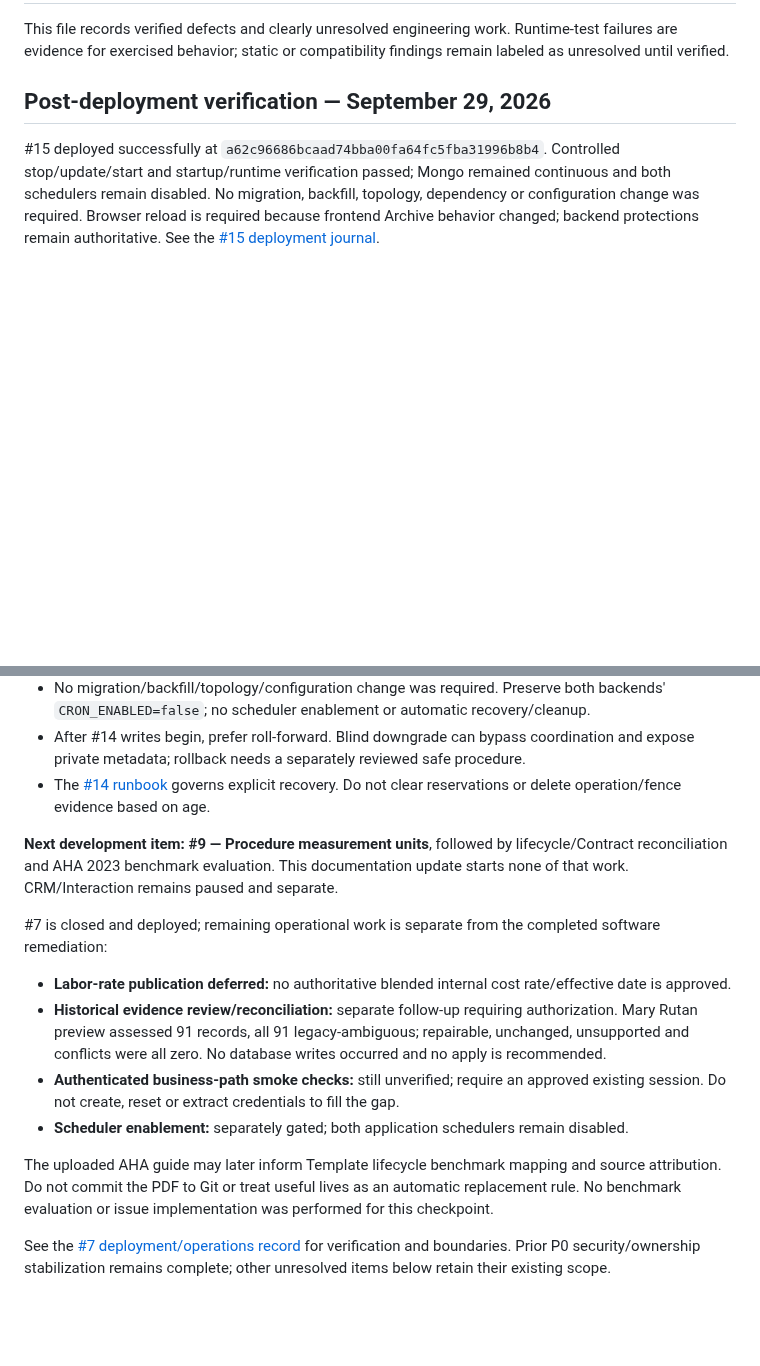
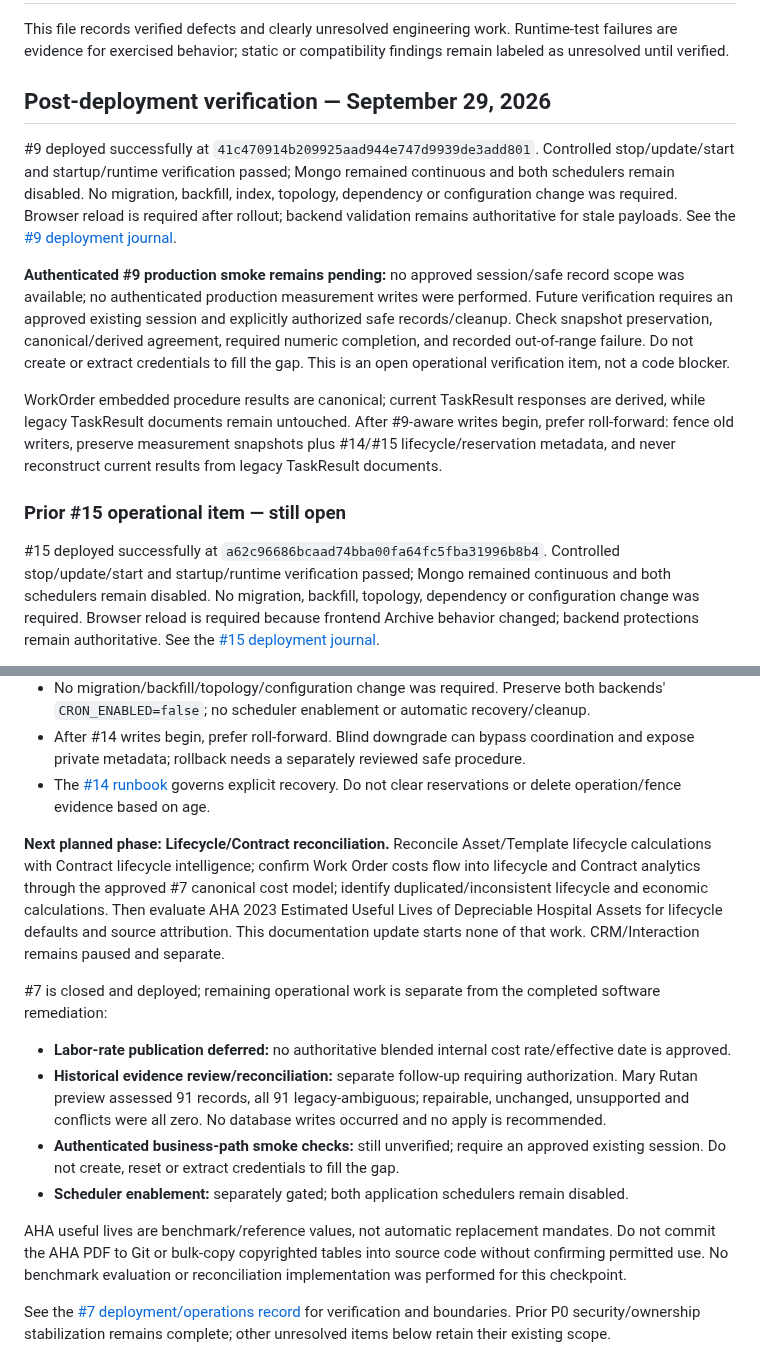
Before and after one commit to LiteRoc/Cronus, a Markdown page: docs/ai-memory/Open Threads.md, 2 parts joined by grey strips. GitHub-like rendering; blank space fills up the shorter version.

Commit message:
docs: record #9 deployment and next-phase handoff

```diff
--- a/docs/ai-memory/Open Threads.md
+++ b/docs/ai-memory/Open Threads.md
@@ -3,6 +3,14 @@
 This file records verified defects and clearly unresolved engineering work. Runtime-test failures are evidence for exercised behavior; static or compatibility findings remain labeled as unresolved until verified.
 
 ## Post-deployment verification — September 29, 2026
+
+#9 deployed successfully at `41c470914b209925aad944e747d9939de3add801`. Controlled stop/update/start and startup/runtime verification passed; Mongo remained continuous and both schedulers remain disabled. No migration, backfill, index, topology, dependency or configuration change was required. Browser reload is required after rollout; backend validation remains authoritative for stale payloads. See the [#9 deployment journal](<../engineering-journal/2026-09-29-gitea-9-procedure-measurement-deployment.md>).
+
+**Authenticated #9 production smoke remains pending:** no approved session/safe record scope was available; no authenticated production measurement writes were performed. Future verification requires an approved existing session and explicitly authorized safe records/cleanup. Check snapshot preservation, canonical/derived agreement, required numeric completion, and recorded out-of-range failure. Do not create or extract credentials to fill the gap. This is an open operational verification item, not a code blocker.
+
+WorkOrder embedded procedure results are canonical; current TaskResult responses are derived, while legacy TaskResult documents remain untouched. After #9-aware writes begin, prefer roll-forward: fence old writers, preserve measurement snapshots plus #14/#15 lifecycle/reservation metadata, and never reconstruct current results from legacy TaskResult documents.
+
+### Prior #15 operational item — still open
 
 #15 deployed successfully at `a62c96686bcaad74bba00fa64fc5fba31996b8b4`. Controlled stop/update/start and startup/runtime verification passed; Mongo remained continuous and both schedulers remain disabled. No migration, backfill, topology, dependency or configuration change was required. Browser reload is required because frontend Archive behavior changed; backend protections remain authoritative. See the [#15 deployment journal](<../engineering-journal/2026-09-29-gitea-15-template-lifecycle-deployment.md>).
 
@@ -20,7 +28,7 @@ This file records verified defects and clearly unresolved engineering work. Runt
 - After #14 writes begin, prefer roll-forward. Blind downgrade can bypass coordination and expose private metadata; rollback needs a separately reviewed safe procedure.
 - The [#14 runbook](<../engineering-journal/2026-09-28-gitea-14-reference-reservations.md>) governs explicit recovery. Do not clear reservations or delete operation/fence evidence based on age.
 
-**Next development item: #9 — Procedure measurement units**, followed by lifecycle/Contract reconciliation and AHA 2023 benchmark evaluation. This documentation update starts none of that work. CRM/Interaction remains paused and separate.
+**Next planned phase: Lifecycle/Contract reconciliation.** Reconcile Asset/Template lifecycle calculations with Contract lifecycle intelligence; confirm Work Order costs flow into lifecycle and Contract analytics through the approved #7 canonical cost model; identify duplicated/inconsistent lifecycle and economic calculations. Then evaluate AHA 2023 Estimated Useful Lives of Depreciable Hospital Assets for lifecycle defaults and source attribution. This documentation update starts none of that work. CRM/Interaction remains paused and separate.
 
 #7 is closed and deployed; remaining operational work is separate from the completed software remediation:
 
@@ -29,7 +37,7 @@ This file records verified defects and clearly unresolved engineering work. Runt
 - **Authenticated business-path smoke checks:** still unverified; require an approved existing session. Do not create, reset or extract credentials to fill the gap.
 - **Scheduler enablement:** separately gated; both application schedulers remain disabled.
 
-The uploaded AHA guide may later inform Template lifecycle benchmark mapping and source attribution. Do not commit the PDF to Git or treat useful lives as an automatic replacement rule. No benchmark evaluation or issue implementation was performed for this checkpoint.
+AHA useful lives are benchmark/reference values, not automatic replacement mandates. Do not commit the AHA PDF to Git or bulk-copy copyrighted tables into source code without confirming permitted use. No benchmark evaluation or reconciliation implementation was performed for this checkpoint.
 
 See the [#7 deployment/operations record](<../engineering-journal/2026-09-25 - Work Order Cost Model Deployment.md>) for verification and boundaries. Prior P0 security/ownership stabilization remains complete; other unresolved items below retain their existing scope.
 
```
Also changed, not shown: docs/ai-memory/Current Context.md (+20 -16 lines), docs/engineering-journal/2026-09-29-gitea-9-procedure-measurement-deployment.md (added, +56 -0 lines).
